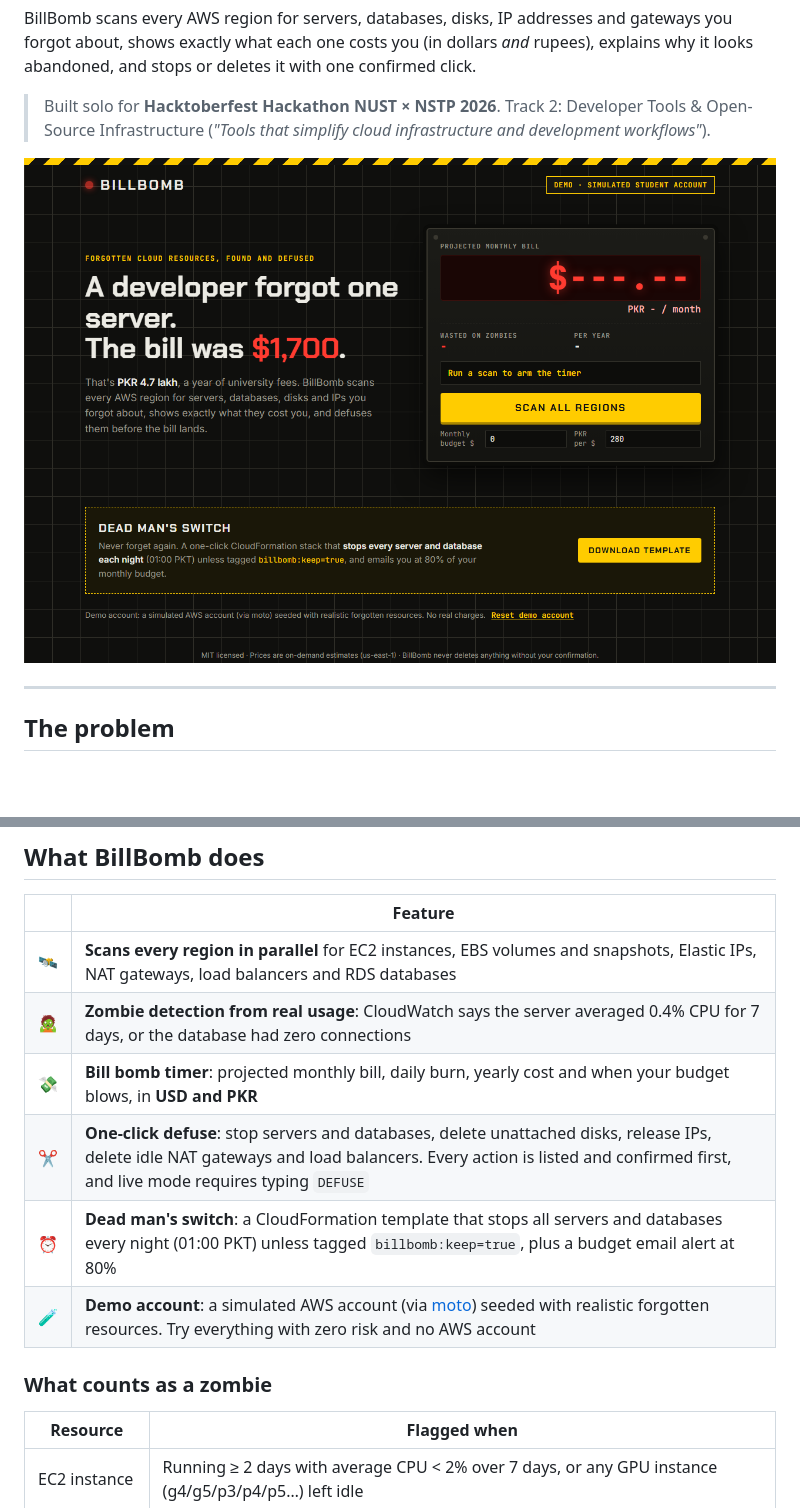
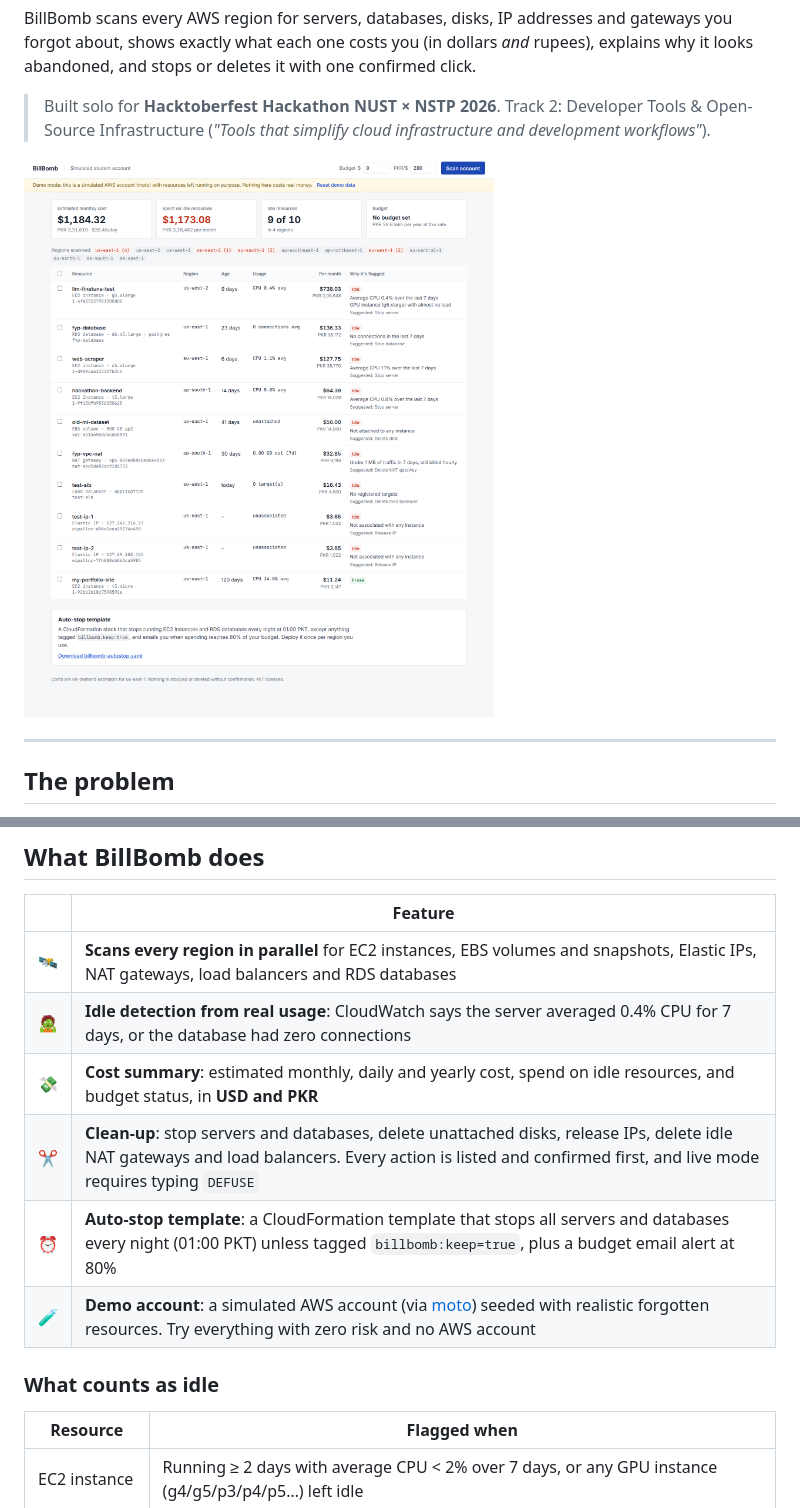
Before and after one commit to zaynabtauqeer/billbomb, a Markdown page: README.md, 2 parts joined by grey strips. Rendered like a GitHub page; pictures changed too: docs/home.png (deleted), docs/scan.png (added); blank space fills up the shorter version.

Commit message:
Plain dashboard UI, plain-language reasons, usage column, rewritten report
Co-Authored-By: Claude Opus 5.5 <noreply@anthropic.com>

```diff
--- a/README.md
+++ b/README.md
@@ -9,7 +9,7 @@ stops or deletes it with one confirmed click.
 > Built solo for **Hacktoberfest Hackathon NUST × NSTP 2026**. Track 2: Developer Tools & Open-Source Infrastructure
 > (*"Tools that simplify cloud infrastructure and development workflows"*).
 
-![BillBomb](docs/home.png)
+![BillBomb scan results](docs/scan.png)
 
 ---
 
@@ -35,13 +35,13 @@ It's worse for students in Pakistan:
 | | Feature |
 |---|---|
 | 🛰️ | **Scans every region in parallel** for EC2 instances, EBS volumes and snapshots, Elastic IPs, NAT gateways, load balancers and RDS databases |
-| 🧟 | **Zombie detection from real usage**: CloudWatch says the server averaged 0.4% CPU for 7 days, or the database had zero connections |
-| 💸 | **Bill bomb timer**: projected monthly bill, daily burn, yearly cost and when your budget blows, in **USD and PKR** |
-| ✂️ | **One-click defuse**: stop servers and databases, delete unattached disks, release IPs, delete idle NAT gateways and load balancers. Every action is listed and confirmed first, and live mode requires typing `DEFUSE` |
-| ⏰ | **Dead man's switch**: a CloudFormation template that stops all servers and databases every night (01:00 PKT) unless tagged `billbomb:keep=true`, plus a budget email alert at 80% |
+| 🧟 | **Idle detection from real usage**: CloudWatch says the server averaged 0.4% CPU for 7 days, or the database had zero connections |
+| 💸 | **Cost summary**: estimated monthly, daily and yearly cost, spend on idle resources, and budget status, in **USD and PKR** |
+| ✂️ | **Clean-up**: stop servers and databases, delete unattached disks, release IPs, delete idle NAT gateways and load balancers. Every action is listed and confirmed first, and live mode requires typing `DEFUSE` |
+| ⏰ | **Auto-stop template**: a CloudFormation template that stops all servers and databases every night (01:00 PKT) unless tagged `billbomb:keep=true`, plus a budget email alert at 80% |
 | 🧪 | **Demo account**: a simulated AWS account (via [moto](https://github.com/getmoto/moto)) seeded with realistic forgotten resources. Try everything with zero risk and no AWS account |
 
-### What counts as a zombie
+### What counts as idle
 
 | Resource | Flagged when |
 |---|---|
```
Also changed, not shown: other parts of README.md (+4 -4 lines), docs/confirm.png (added), 4 other files.
